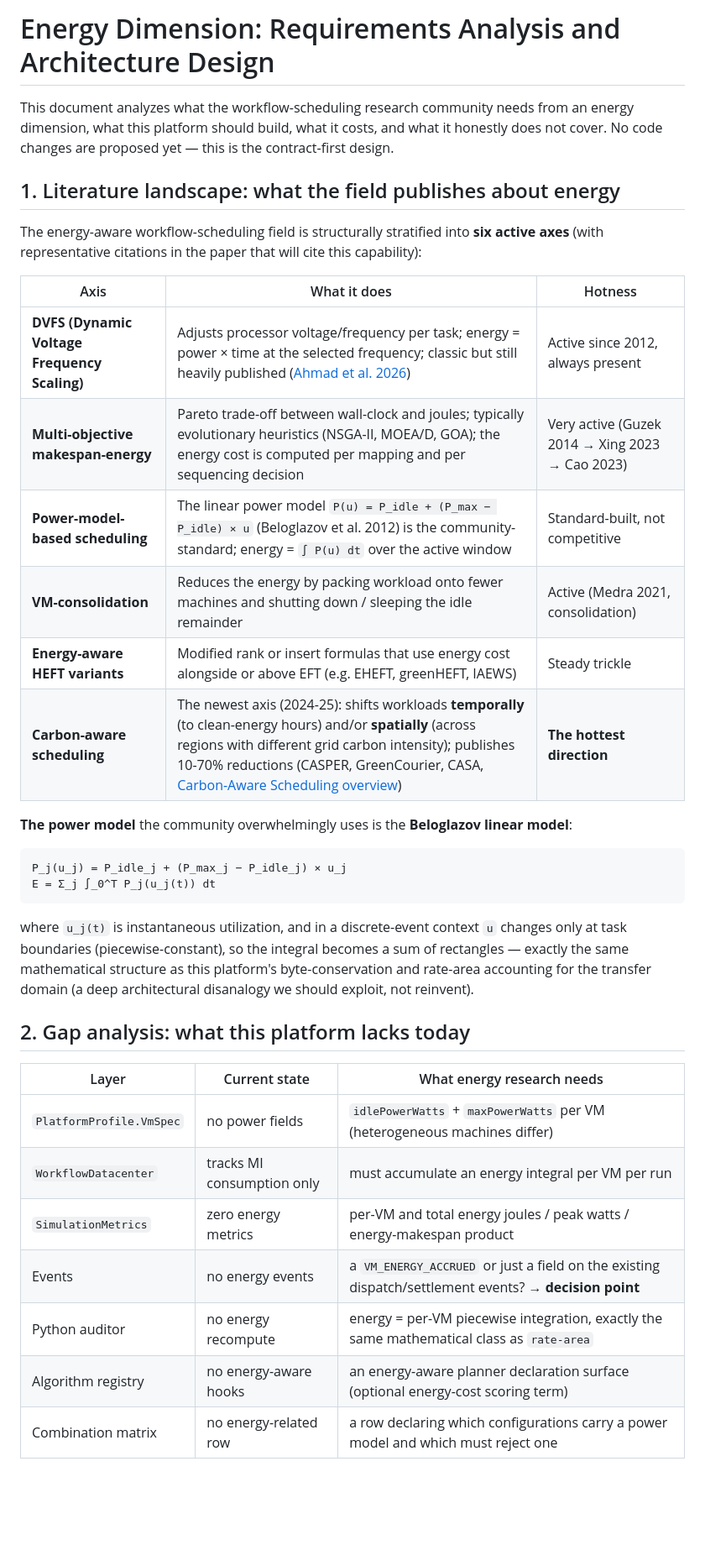
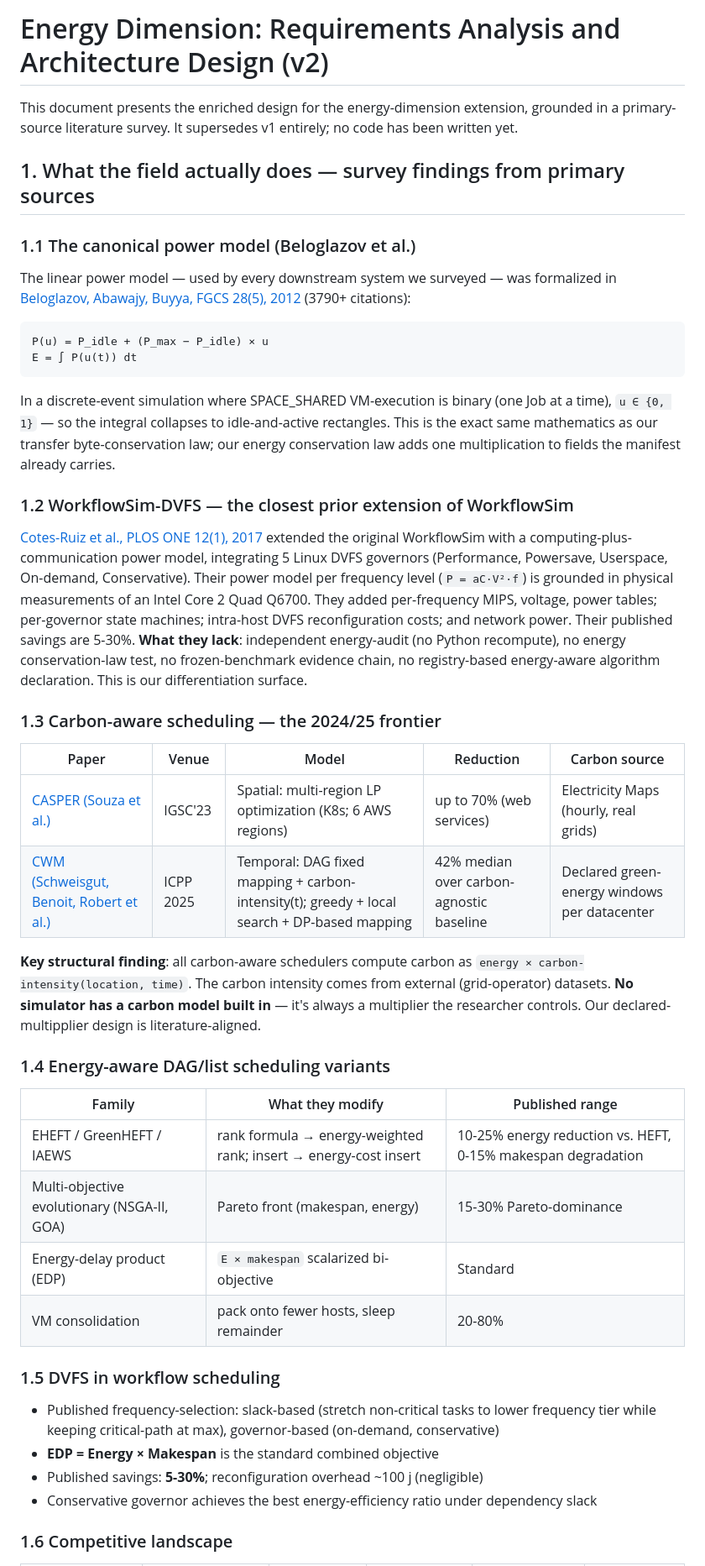
Before and after one commit to yixin0724/workflowsim-research, a Markdown page: docs/advanced/ENERGY_DIMENSION_DESIGN.md, the part around one of its changes. Shown at 84% size. Rendered like a GitHub page; blank space fills up the shorter version.

````diff
--- a/docs/advanced/ENERGY_DIMENSION_DESIGN.md
+++ b/docs/advanced/ENERGY_DIMENSION_DESIGN.md
@@ -1,43 +1,64 @@
-# Energy Dimension: Requirements Analysis and Architecture Design
+# Energy Dimension: Requirements Analysis and Architecture Design (v2)
 
-This document analyzes what the workflow-scheduling research community needs from an energy
-dimension, what this platform should build, what it costs, and what it honestly does not
-cover. No code changes are proposed yet — this is the contract-first design.
+This document presents the enriched design for the energy-dimension extension, grounded in
+a primary-source literature survey. It supersedes v1 entirely; no code has been written yet.
 
-## 1. Literature landscape: what the field publishes about energy
+## 1. What the field actually does — survey findings from primary sources
 
-The energy-aware workflow-scheduling field is structurally stratified into **six active
-axes** (with representative citations in the paper that will cite this capability):
+### 1.1 The canonical power model (Beloglazov et al.)
 
-| Axis | What it does | Hotness |
+The linear power model — used by every downstream system we surveyed — was formalized in
+[Beloglazov, Abawajy, Buyya, FGCS 28(5), 2012](<https://doi.org/10.1016/j.future.2011.04.017>)
+(3790+ citations):
+```
+P(u) = P_idle + (P_max − P_idle) × u
+E = ∫ P(u(t)) dt
+```
+In a discrete-event simulation where SPACE_SHARED VM-execution is binary (one Job at a time),
+`u ∈ {0, 1}` — so the integral collapses to idle-and-active rectangles. This is the exact
+same mathematics as our transfer byte-conservation law; our energy conservation law adds one
+multiplication to fields the manifest already carries.
+
+### 1.2 WorkflowSim-DVFS — the closest prior extension of WorkflowSim
+
+[Cotes-Ruiz et al., PLOS ONE 12(1), 2017](<https://doi.org/10.1371/journal.pone.0169803>)
+extended the original WorkflowSim with a computing-plus-communication power model, integrating
+5 Linux DVFS governors (Performance, Powersave, Userspace, On-demand, Conservative). Their
+power model per frequency level (`P = aC·V²·f`) is grounded in physical measurements of an
+Intel Core 2 Quad Q6700. They added per-frequency MIPS, voltage, power tables; per-governor
+state machines; intra-host DVFS reconfiguration costs; and network power. Their published
+savings are 5-30%. **What they lack**: independent energy-audit (no Python recompute), no
+energy conservation-law test, no frozen-benchmark evidence chain, no registry-based
+energy-aware algorithm declaration. This is our differentiation surface.
+
+### 1.3 Carbon-aware scheduling — the 2024/25 frontier
+
+| Paper | Venue | Model | Reduction | Carbon source |
+|---|---|---|---|---|
+| [CASPER (Souza et al.)](<https://arxiv.org/abs/2403.14792>) | IGSC'23 | Spatial: multi-region LP optimization (K8s; 6 AWS regions) | up to 70% (web services) | Electricity Maps (hourly, real grids) |
+| [CWM (Schweisgut, Benoit, Robert et al.)](<https://doi.org/10.1145/3754598.3754673>) | ICPP 2025 | Temporal: DAG fixed mapping + carbon-intensity(t); greedy + local search + DP-based mapping | 42% median over carbon-agnostic baseline | Declared green-energy windows per datacenter |
+
+**Key structural finding**: all carbon-aware schedulers compute carbon as
+`energy × carbon-intensity(location, time)`. The carbon intensity comes from external
+(grid-operator) datasets. **No simulator has a carbon model built in** — it's always a
+multiplier the researcher controls. Our declared-multipplier design is literature-aligned.
+
+### 1.4 Energy-aware DAG/list scheduling variants
+
+| Family | What they modify | Published range |
 |---|---|---|
-| **DVFS (Dynamic Voltage Frequency Scaling)** | Adjusts processor voltage/frequency per task; energy = power × time at the selected frequency; classic but still heavily published ([Ahmad et al. 2026](<https://www.nature.com/articles/s41598-026-49785-5>)) | Active since 2012, always present |
-| **Multi-objective makespan-energy** | Pareto trade-off between wall-clock and joules; typically evolutionary heuristics (NSGA-II, MOEA/D, GOA); the energy cost is computed per mapping and per sequencing decision | Very active (Guzek 2014 → Xing 2023 → Cao 2023) |
-| **Power-model-based scheduling** | The linear power model `P(u) = P_idle + (P_max − P_idle) × u` (Beloglazov et al. 2012) is the community-standard; energy = `∫ P(u) dt` over the active window | Standard-built, not competitive |
-| **VM-consolidation** | Reduces the energy by packing workload onto fewer machines and shutting down / sleeping the idle remainder | Active (Medra 2021, consolidation) |
-| **Energy-aware HEFT variants** | Modified rank or insert formulas that use energy cost alongside or above EFT (e.g. EHEFT, greenHEFT, IAEWS) | Steady trickle |
-| **Carbon-aware scheduling** | The newest axis (2024-25): shifts workloads **temporally** (to clean-energy hours) and/or **spatially** (across regions with different grid carbon intensity); publishes 10-70% reductions (CASPER, GreenCourier, CASA, [Carbon-Aware Scheduling overview](<https://www.emergentmind.com/topics/carbon-aware-scheduling>)) | **The hottest direction** |
+| EHEFT / GreenHEFT / IAEWS | rank formula → energy-weighted rank; insert → energy-cost insert | 10-25% energy reduction vs. HEFT, 0-15% makespan degradation |
+| Multi-objective evolutionary (NSGA-II, GOA) | Pareto front (makespan, energy) | 15-30% Pareto-dominance |
+| Energy-delay product (EDP) | `E × makespan` scalarized bi-objective | Standard |
+| VM consolidation | pack onto fewer hosts, sleep remainder | 20-80% |
 
-**The power model** the community overwhelmingly uses is the **Beloglazov linear model**:
-```
-P_j(u_j) = P_idle_j + (P_max_j − P_idle_j) × u_j
-E = Σ_j ∫_0^T P_j(u_j(t)) dt
-```
-where `u_j(t)` is instantaneous utilization, and in a discrete-event context `u` changes only
-at task boundaries (piecewise-constant), so the integral becomes a sum of rectangles —
-exactly the same mathematical structure as this platform's byte-conservation and
-rate-area accounting for the transfer domain (a deep architectural disanalogy we
-should exploit, not reinvent).
+### 1.5 DVFS in workflow scheduling
 
-## 2. Gap analysis: what this platform lacks today
+- Published frequency-selection: slack-based (stretch non-critical tasks to lower frequency
+  tier while keeping critical-path at max), governor-based (on-demand, conservative)
+- **EDP = Energy × Makespan** is the standard combined objective
+- Published savings: **5-30%**; reconfiguration overhead ~100 j (negligible)
+- Conservative governor achieves the best energy-efficiency ratio under dependency slack
 
-| Layer | Current state | What energy research needs |
-|---|---|---|
-| `PlatformProfile.VmSpec` | no power fields | `idlePowerWatts` + `maxPowerWatts` per VM (heterogeneous machines differ) |
-| `WorkflowDatacenter` | tracks MI consumption only | must accumulate an energy integral per VM per run |
-| `SimulationMetrics` | zero energy metrics | per-VM and total energy joules / peak watts / energy-makespan product |
-| Events | no energy events | a `VM_ENERGY_ACCRUED` or just a field on the existing dispatch/settlement events? → **decision point** |
-| Python auditor | no energy recompute | energy = per-VM piecewise integration, exactly the same mathematical class as `rate-area` |
-| Algorithm registry | no energy-aware hooks | an energy-aware planner declaration surface (optional energy-cost scoring term) |
-| Combination matrix | no energy-related row | a row declaring which configurations carry a power model and which must reject one |
+### 1.6 Competitive landscape
 
````
Also changed, not shown: other parts of docs/advanced/ENERGY_DIMENSION_DESIGN.md (+79 -81 lines).
